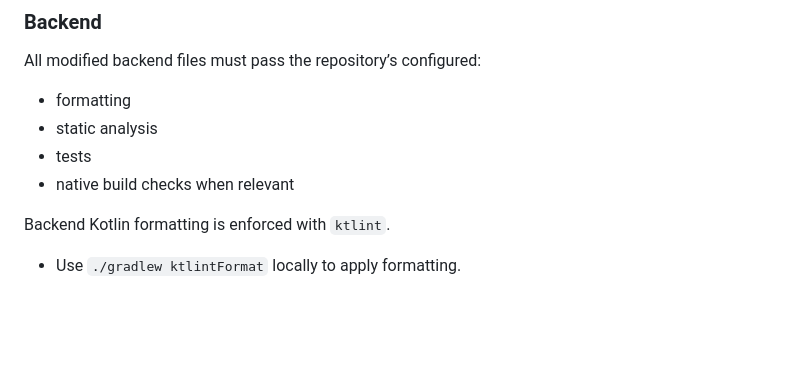
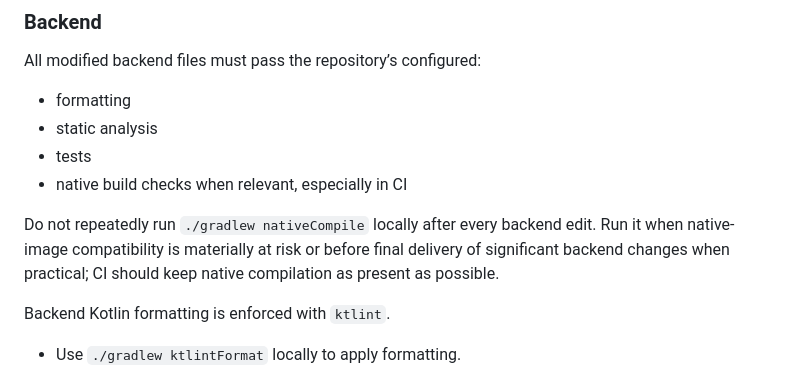
Before and after one commit to DGCarramona/coprogo, a Markdown page: AGENTS.md, the part around the change. GitHub-like rendering; blank space fills up the shorter version.

Commit message:
docs(agents): clarify native build checks and local workflow guidance
- Updated `AGENTS.md` to emphasize running native build checks primarily in CI.
- Added guidance to reduce unnecessary local `nativeCompile` executions, focusing on scenarios with significant backend changes or native compatibility risks.

```diff
--- a/AGENTS.md
+++ b/AGENTS.md
@@ -474,7 +474,9 @@ All modified backend files must pass the repository’s configured:
 - formatting
 - static analysis
 - tests
-- native build checks when relevant
+- native build checks when relevant, especially in CI
+
+Do not repeatedly run `./gradlew nativeCompile` locally after every backend edit. Run it when native-image compatibility is materially at risk or before final delivery of significant backend changes when practical; CI should keep native compilation as present as possible.
 
 Backend Kotlin formatting is enforced with `ktlint`.
 - Use `./gradlew ktlintFormat` locally to apply formatting.
```
